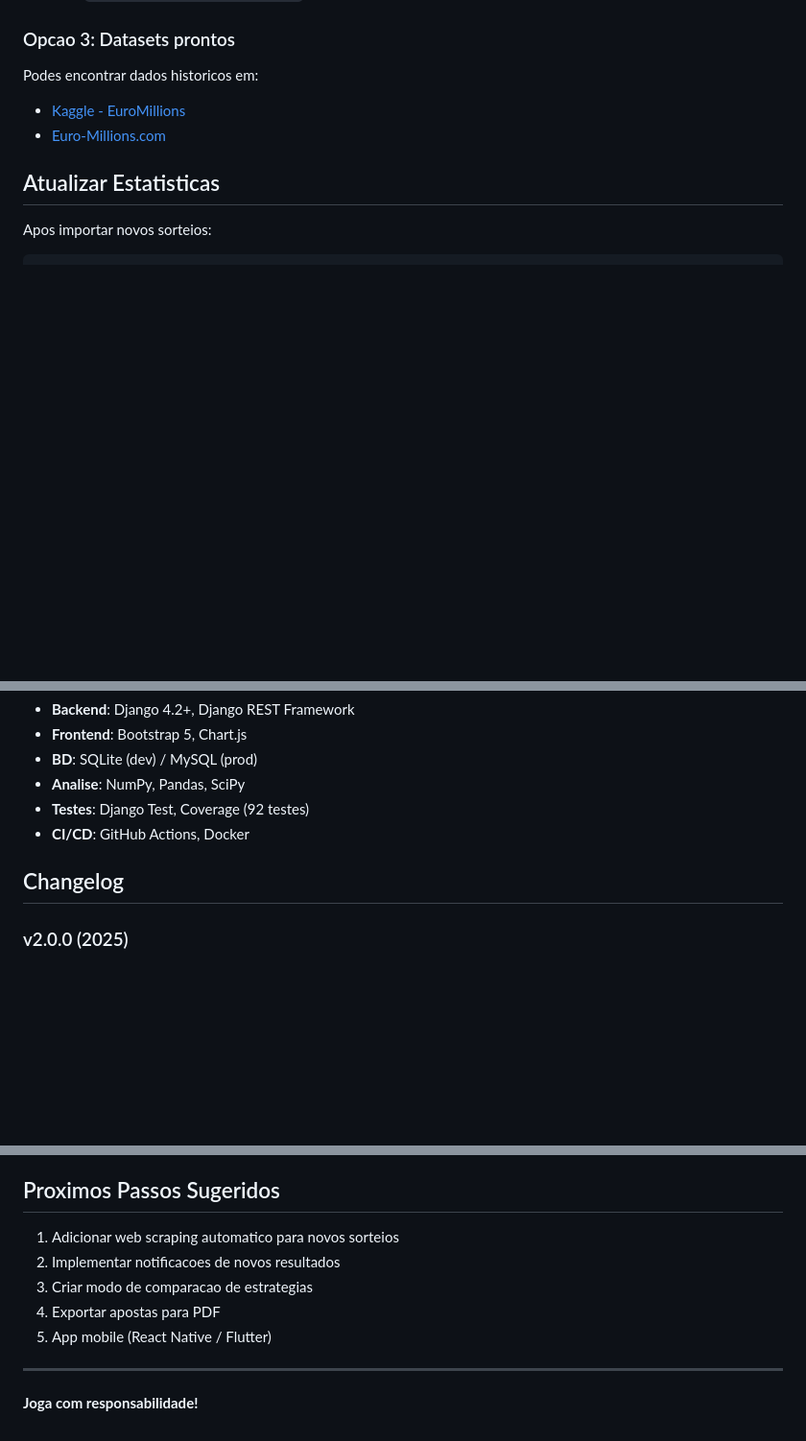
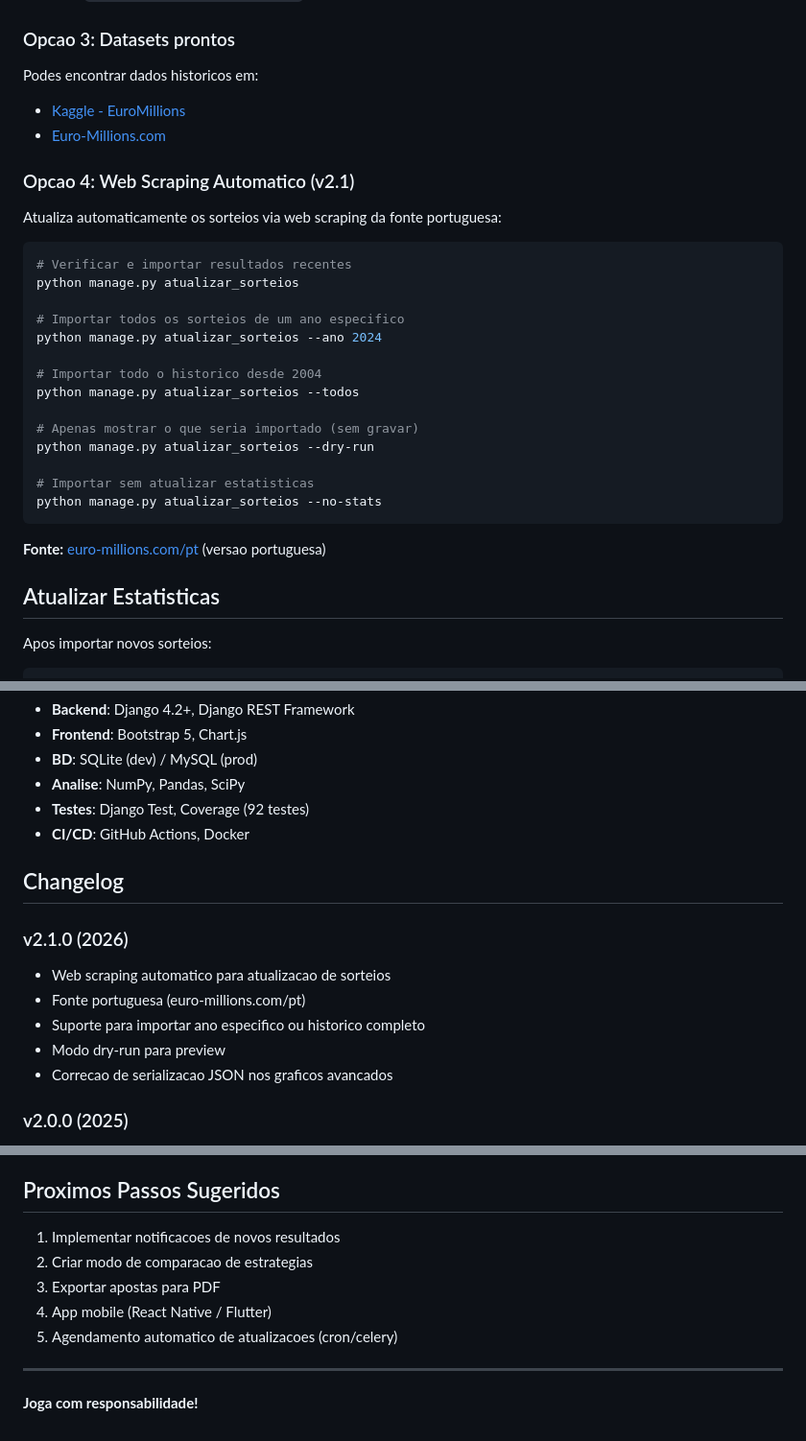
Before and after one commit to ruimadeiraclaudino-beep/euromilhoes_analyzer, a Markdown page: README.md, 3 parts joined by grey strips. Shown at 96% size. Rendered like a GitHub page; blank space fills up the shorter version.

Commit message:
Update README with web scraping command documentation
- Add Opcao 4: Web Scraping Automatico section
- Add Atualizacao Automatica feature section
- Update project structure with new command file
- Add v2.1.0 to changelog
- Update Proximos Passos (remove completed item)

Co-Authored-By: Claude Opus 4.5 <noreply@anthropic.com>

````diff
--- a/README.md
+++ b/README.md
@@ -162,6 +168,29 @@ Podes encontrar dados historicos em:
 - [Kaggle - EuroMillions](https://www.kaggle.com/search?q=euromillions)
 - [Euro-Millions.com](https://www.euro-millions.com/results-history)
 
+### Opcao 4: Web Scraping Automatico (v2.1)
+
+Atualiza automaticamente os sorteios via web scraping da fonte portuguesa:
+
+```bash
+# Verificar e importar resultados recentes
+python manage.py atualizar_sorteios
+
+# Importar todos os sorteios de um ano especifico
+python manage.py atualizar_sorteios --ano 2024
+
+# Importar todo o historico desde 2004
+python manage.py atualizar_sorteios --todos
+
+# Apenas mostrar o que seria importado (sem gravar)
+python manage.py atualizar_sorteios --dry-run
+
+# Importar sem atualizar estatisticas
+python manage.py atualizar_sorteios --no-stats
+```
+
+**Fonte:** [euro-millions.com/pt](https://www.euro-millions.com/pt) (versao portuguesa)
+
 ## Atualizar Estatisticas
 
 Apos importar novos sorteios:
@@ -368,6 +398,13 @@ docker pull ghcr.io/ruimadeiraclaudino-beep/euromilhoes_analyzer:latest
 
 ## Changelog
 
+### v2.1.0 (2026)
+- Web scraping automatico para atualizacao de sorteios
+- Fonte portuguesa (euro-millions.com/pt)
+- Suporte para importar ano especifico ou historico completo
+- Modo dry-run para preview
+- Correcao de serializacao JSON nos graficos avancados
+
 ### v2.0.0 (2025)
 - Analise de padroes (consecutivos, dezenas, terminacoes, sequencias)
 - Previsoes ML experimentais com multiplas estrategias
@@ -386,11 +423,11 @@ docker pull ghcr.io/ruimadeiraclaudino-beep/euromilhoes_analyzer:latest
 
 ## Proximos Passos Sugeridos
 
-1. Adicionar web scraping automatico para novos sorteios
-2. Implementar notificacoes de novos resultados
-3. Criar modo de comparacao de estrategias
-4. Exportar apostas para PDF
-5. App mobile (React Native / Flutter)
+1. Implementar notificacoes de novos resultados
+2. Criar modo de comparacao de estrategias
+3. Exportar apostas para PDF
+4. App mobile (React Native / Flutter)
+5. Agendamento automatico de atualizacoes (cron/celery)
 
 ---
 
````
Also changed, not shown: other parts of README.md (+8 -1 lines).
